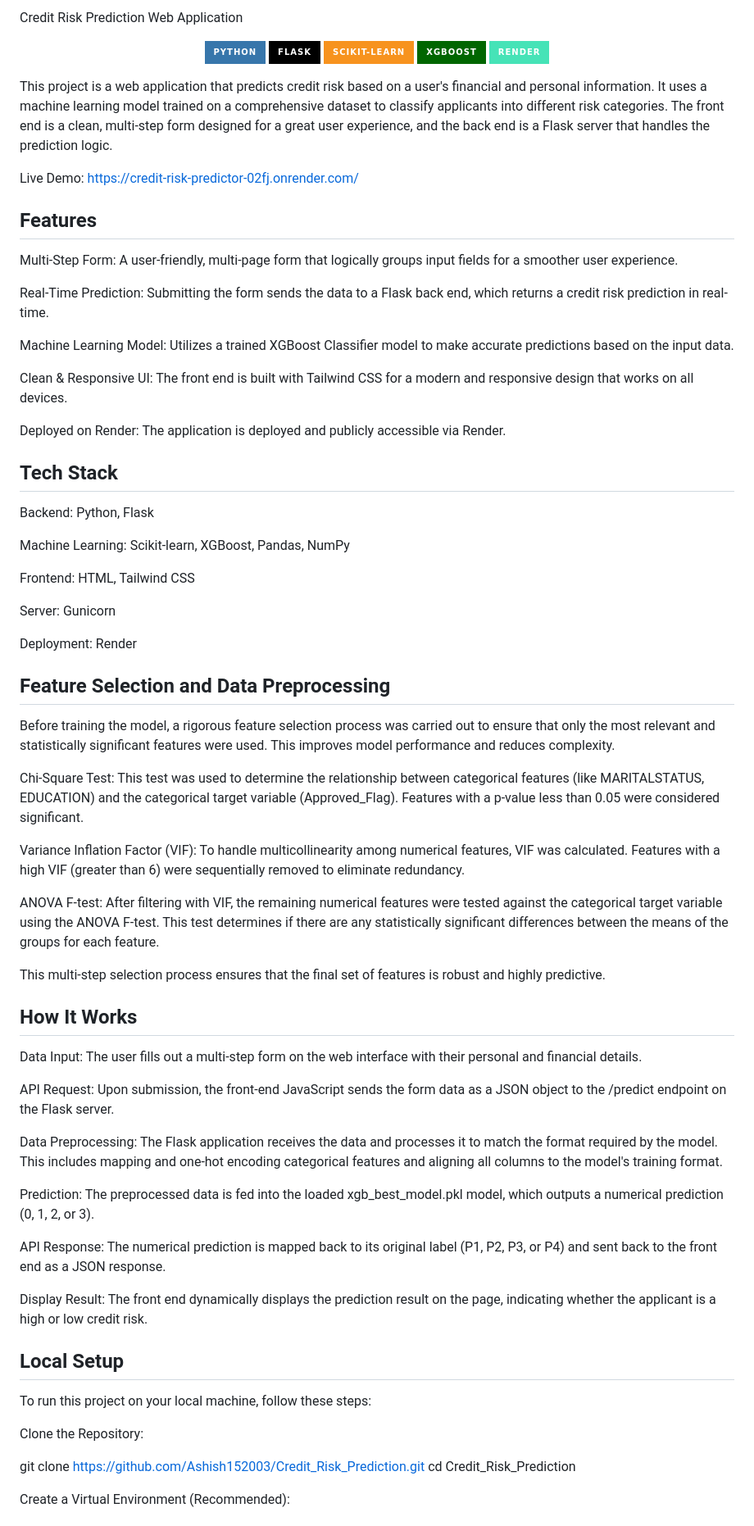
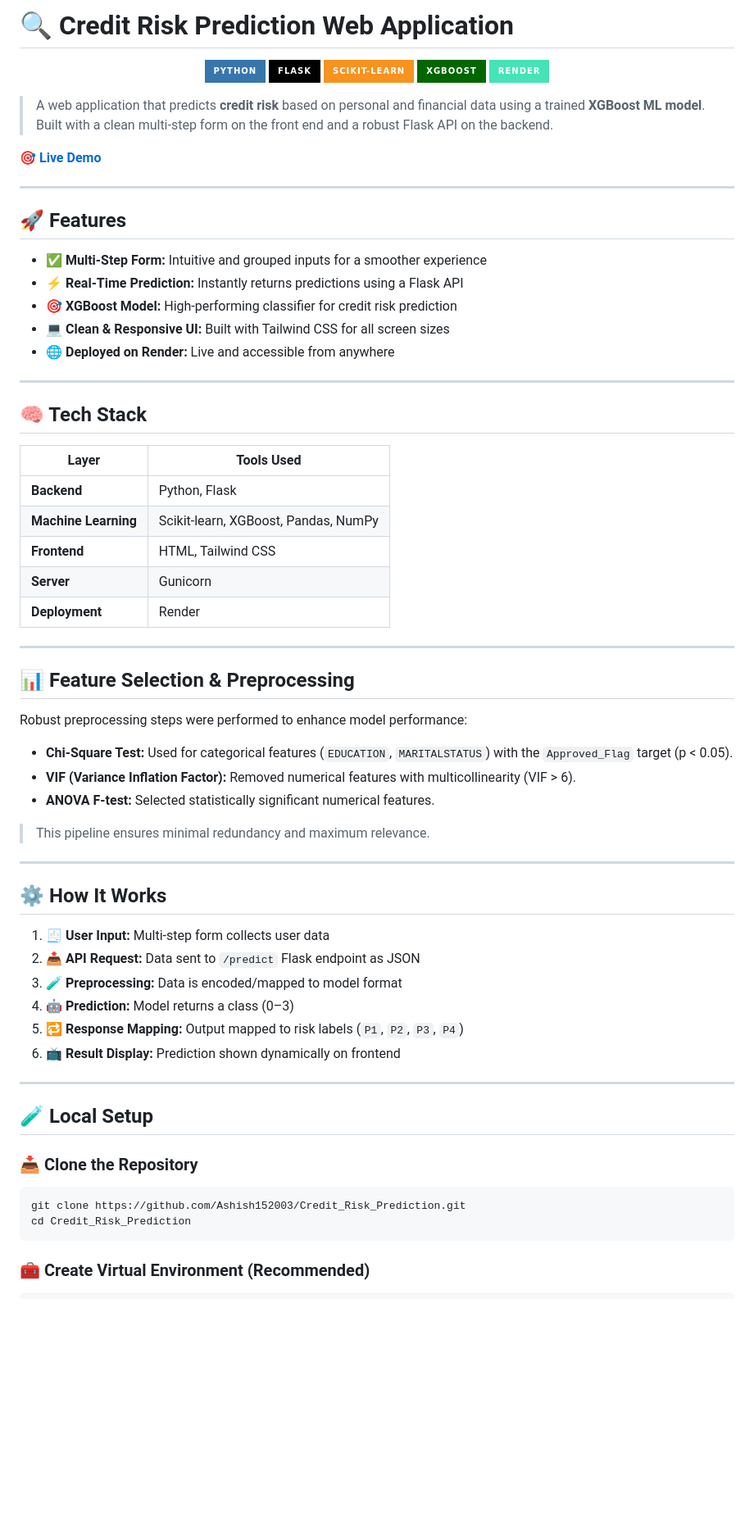
Before and after one commit to Ashish152003/Credit_Risk_Prediction, a Markdown page: README.md, the part around the change printed below. Shown: that part at 82% size. Rendered like a GitHub page; badges without logos; blank space fills up the shorter version.

````diff
--- a/README.md
+++ b/README.md
@@ -1,2 +1,3 @@
-Credit Risk Prediction Web Application
+# 🔍 Credit Risk Prediction Web Application
+
 <p align="center">
@@ -8,62 +9,64 @@ Credit Risk Prediction Web Application
 </p>
 
-This project is a web application that predicts credit risk based on a user's financial and personal information. It uses a machine learning model trained on a comprehensive dataset to classify applicants into different risk categories. The front end is a clean, multi-step form designed for a great user experience, and the back end is a Flask server that handles the prediction logic.
+> A web application that predicts **credit risk** based on personal and financial data using a trained **XGBoost ML model**. Built with a clean multi-step form on the front end and a robust Flask API on the backend.
 
-Live Demo: https://credit-risk-predictor-02fj.onrender.com/
+🎯 **[Live Demo](https://credit-risk-predictor-02fj.onrender.com/)**
 
-## Features
-Multi-Step Form: A user-friendly, multi-page form that logically groups input fields for a smoother user experience.
+---
 
-Real-Time Prediction: Submitting the form sends the data to a Flask back end, which returns a credit risk prediction in real-time.
+## 🚀 Features
 
-Machine Learning Model: Utilizes a trained XGBoost Classifier model to make accurate predictions based on the input data.
+- ✅ **Multi-Step Form:** Intuitive and grouped inputs for a smoother experience
+- ⚡ **Real-Time Prediction:** Instantly returns predictions using a Flask API
+- 🎯 **XGBoost Model:** High-performing classifier for credit risk prediction
+- 💻 **Clean & Responsive UI:** Built with Tailwind CSS for all screen sizes
+- 🌐 **Deployed on Render:** Live and accessible from anywhere
 
-Clean & Responsive UI: The front end is built with Tailwind CSS for a modern and responsive design that works on all devices.
+---
 
-Deployed on Render: The application is deployed and publicly accessible via Render.
+## 🧠 Tech Stack
 
-## Tech Stack
-Backend: Python, Flask
+| Layer         | Tools Used                                  |
+|---------------|---------------------------------------------|
+| **Backend**   | Python, Flask                               |
+| **Machine Learning** | Scikit-learn, XGBoost, Pandas, NumPy     |
+| **Frontend**  | HTML, Tailwind CSS                          |
+| **Server**    | Gunicorn                                    |
+| **Deployment**| Render                                      |
 
-Machine Learning: Scikit-learn, XGBoost, Pandas, NumPy
+---
 
-Frontend: HTML, Tailwind CSS
+## 📊 Feature Selection & Preprocessing
 
-Server: Gunicorn
+Robust preprocessing steps were performed to enhance model performance:
 
-Deployment: Render
+- **Chi-Square Test:** Used for categorical features (`EDUCATION`, `MARITALSTATUS`) with the `Approved_Flag` target (p < 0.05).
+- **VIF (Variance Inflation Factor):** Removed numerical features with multicollinearity (VIF > 6).
+- **ANOVA F-test:** Selected statistically significant numerical features.
 
-## Feature Selection and Data Preprocessing
-Before training the model, a rigorous feature selection process was carried out to ensure that only the most relevant and statistically significant features were used. This improves model performance and reduces complexity.
+> This pipeline ensures minimal redundancy and maximum relevance.
 
-Chi-Square Test: This test was used to determine the relationship between categorical features (like MARITALSTATUS, EDUCATION) and the categorical target variable (Approved_Flag). Features with a p-value less than 0.05 were considered significant.
+---
 
-Variance Inflation Factor (VIF): To handle multicollinearity among numerical features, VIF was calculated. Features with a high VIF (greater than 6) were sequentially removed to eliminate redundancy.
+## ⚙️ How It Works
 
-ANOVA F-test: After filtering with VIF, the remaining numerical features were tested against the categorical target variable using the ANOVA F-test. This test determines if there are any statistically significant differences between the means of the groups for each feature.
+1. **🧾 User Input:** Multi-step form collects user data
+2. **📤 API Request:** Data sent to `/predict` Flask endpoint as JSON
+3. **🧪 Preprocessing:** Data is encoded/mapped to model format
+4. **🤖 Prediction:** Model returns a class (0–3)
+5. **🔁 Response Mapping:** Output mapped to risk labels (`P1`, `P2`, `P3`, `P4`)
+6. **📺 Result Display:** Prediction shown dynamically on frontend
 
-This multi-step selection process ensures that the final set of features is robust and highly predictive.
+---
 
-## How It Works
-Data Input: The user fills out a multi-step form on the web interface with their personal and financial details.
+## 🧪 Local Setup
 
-API Request: Upon submission, the front-end JavaScript sends the form data as a JSON object to the /predict endpoint on the Flask server.
+### 📥 Clone the Repository
 
-Data Preprocessing: The Flask application receives the data and processes it to match the format required by the model. This includes mapping and one-hot encoding categorical features and aligning all columns to the model's training format.
-
-Prediction: The preprocessed data is fed into the loaded xgb_best_model.pkl model, which outputs a numerical prediction (0, 1, 2, or 3).
-
-API Response: The numerical prediction is mapped back to its original label (P1, P2, P3, or P4) and sent back to the front end as a JSON response.
-
-Display Result: The front end dynamically displays the prediction result on the page, indicating whether the applicant is a high or low credit risk.
-
-## Local Setup
-To run this project on your local machine, follow these steps:
-
-Clone the Repository:
-
+```bash
 git clone https://github.com/Ashish152003/Credit_Risk_Prediction.git
 cd Credit_Risk_Prediction
+```
 
-Create a Virtual Environment (Recommended):
+### 🧰 Create Virtual Environment (Recommended)
 
````
Also changed, not shown: other parts of README.md (+37 -19 lines).
